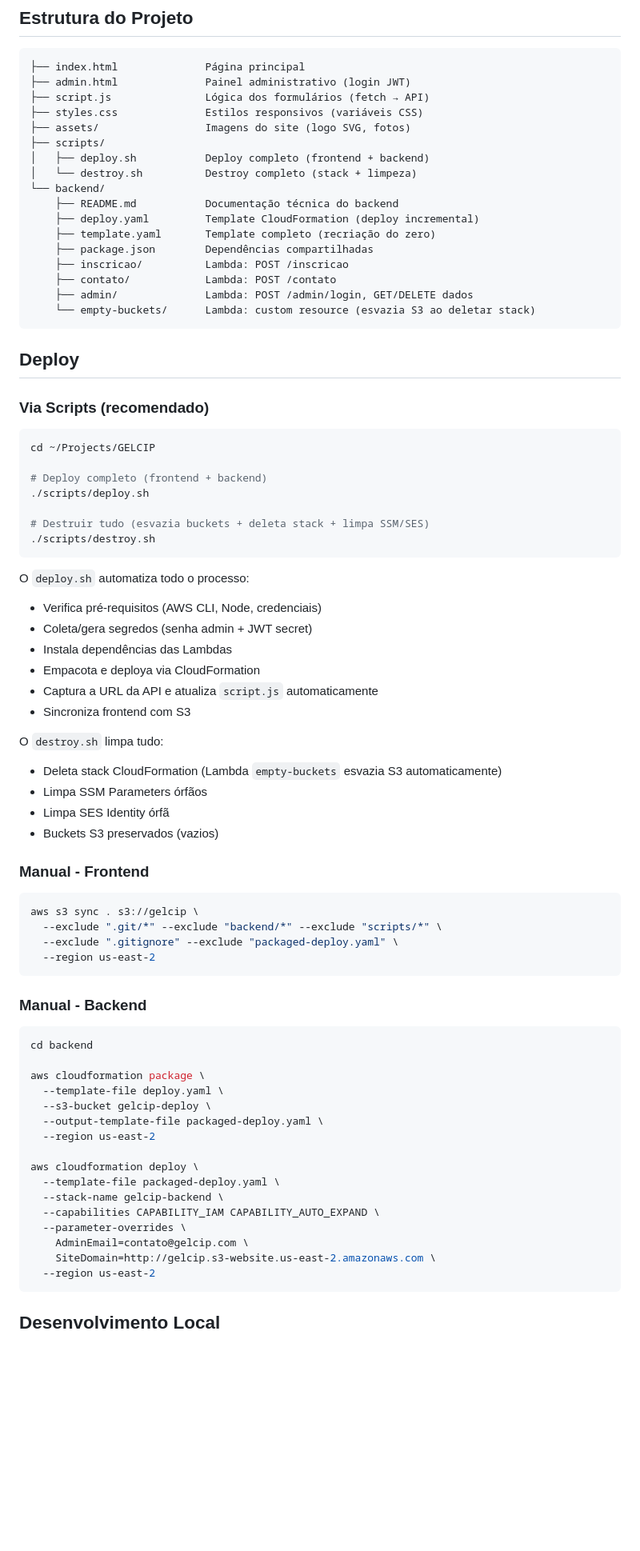
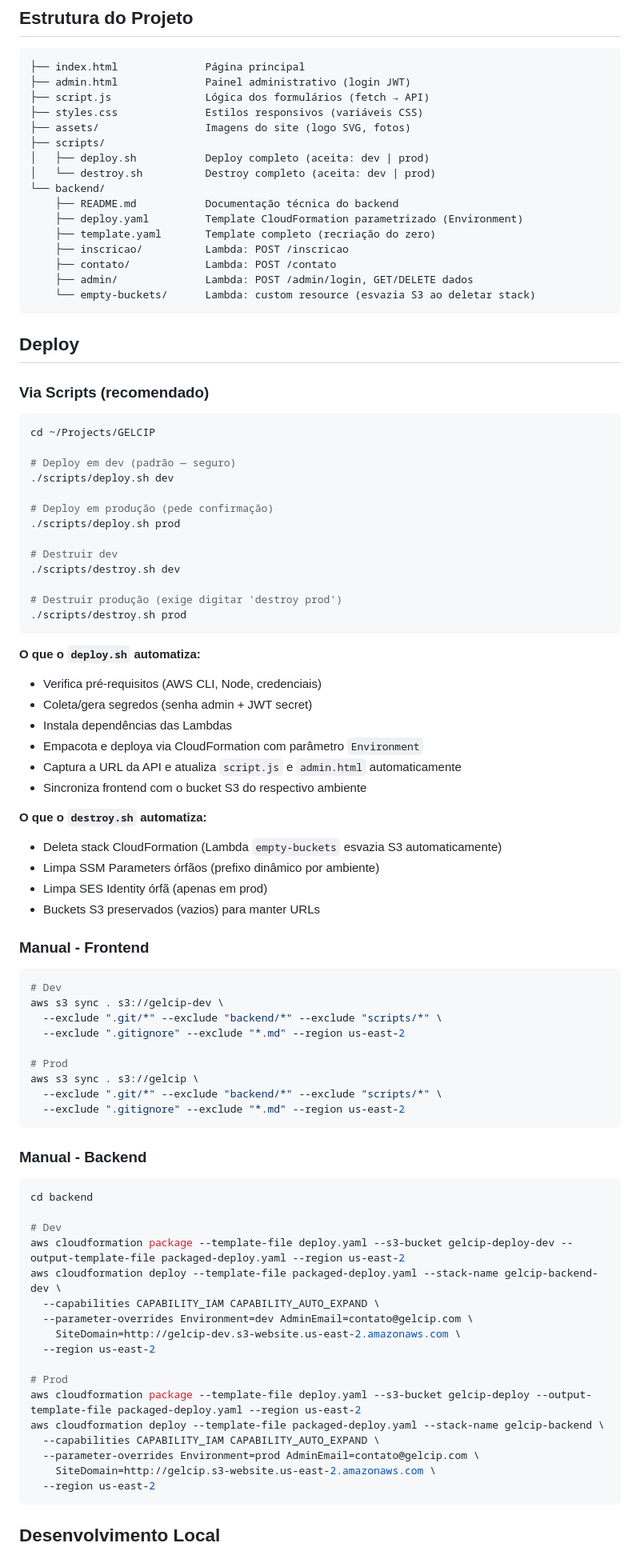
Before and after one commit to admin-vm-devops/GELCIP, a Markdown page: README.md, the part around one of its changes. Shown at 80% size. Drawn GitHub-style; blank space fills up the shorter version.

Commit message:
docs: atualizar README com estrutura de ambientes dev/prod

````diff
--- a/README.md
+++ b/README.md
@@ -38,13 +69,12 @@ Site institucional do GELCIP, uma entidade filantrópica espírita localizada no
 ├── styles.css              Estilos responsivos (variáveis CSS)
 ├── assets/                 Imagens do site (logo SVG, fotos)
 ├── scripts/
-│   ├── deploy.sh           Deploy completo (frontend + backend)
-│   └── destroy.sh          Destroy completo (stack + limpeza)
+│   ├── deploy.sh           Deploy completo (aceita: dev | prod)
+│   └── destroy.sh          Destroy completo (aceita: dev | prod)
 └── backend/
     ├── README.md           Documentação técnica do backend
-    ├── deploy.yaml         Template CloudFormation (deploy incremental)
+    ├── deploy.yaml         Template CloudFormation parametrizado (Environment)
     ├── template.yaml       Template completo (recriação do zero)
-    ├── package.json        Dependências compartilhadas
     ├── inscricao/          Lambda: POST /inscricao
     ├── contato/            Lambda: POST /contato
     ├── admin/              Lambda: POST /admin/login, GET/DELETE dados
@@ -58,34 +88,45 @@ Site institucional do GELCIP, uma entidade filantrópica espírita localizada no
 ```bash
 cd ~/Projects/GELCIP
 
-# Deploy completo (frontend + backend)
-./scripts/deploy.sh
+# Deploy em dev (padrão — seguro)
+./scripts/deploy.sh dev
 
-# Destruir tudo (esvazia buckets + deleta stack + limpa SSM/SES)
-./scripts/destroy.sh
+# Deploy em produção (pede confirmação)
+./scripts/deploy.sh prod
+
+# Destruir dev
+./scripts/destroy.sh dev
+
+# Destruir produção (exige digitar 'destroy prod')
+./scripts/destroy.sh prod
 ```
 
-O `deploy.sh` automatiza todo o processo:
+**O que o `deploy.sh` automatiza:**
 - Verifica pré-requisitos (AWS CLI, Node, credenciais)
 - Coleta/gera segredos (senha admin + JWT secret)
 - Instala dependências das Lambdas
-- Empacota e deploya via CloudFormation
-- Captura a URL da API e atualiza `script.js` automaticamente
-- Sincroniza frontend com S3
+- Empacota e deploya via CloudFormation com parâmetro `Environment`
+- Captura a URL da API e atualiza `script.js` e `admin.html` automaticamente
+- Sincroniza frontend com o bucket S3 do respectivo ambiente
 
-O `destroy.sh` limpa tudo:
+**O que o `destroy.sh` automatiza:**
 - Deleta stack CloudFormation (Lambda `empty-buckets` esvazia S3 automaticamente)
-- Limpa SSM Parameters órfãos
-- Limpa SES Identity órfã
-- Buckets S3 preservados (vazios)
+- Limpa SSM Parameters órfãos (prefixo dinâmico por ambiente)
+- Limpa SES Identity órfã (apenas em prod)
+- Buckets S3 preservados (vazios) para manter URLs
 
 ### Manual - Frontend
 
 ```bash
+# Dev
+aws s3 sync . s3://gelcip-dev \
+  --exclude ".git/*" --exclude "backend/*" --exclude "scripts/*" \
+  --exclude ".gitignore" --exclude "*.md" --region us-east-2
+
+# Prod
 aws s3 sync . s3://gelcip \
   --exclude ".git/*" --exclude "backend/*" --exclude "scripts/*" \
-  --exclude ".gitignore" --exclude "packaged-deploy.yaml" \
-  --region us-east-2
+  --exclude ".gitignore" --exclude "*.md" --region us-east-2
 ```
 
 ### Manual - Backend
@@ -93,18 +134,19 @@ aws s3 sync . s3://gelcip \
 ```bash
 cd backend
 
-aws cloudformation package \
-  --template-file deploy.yaml \
-  --s3-bucket gelcip-deploy \
-  --output-template-file packaged-deploy.yaml \
+# Dev
+aws cloudformation package --template-file deploy.yaml --s3-bucket gelcip-deploy-dev --output-template-file packaged-deploy.yaml --region us-east-2
+aws cloudformation deploy --template-file packaged-deploy.yaml --stack-name gelcip-backend-dev \
+  --capabilities CAPABILITY_IAM CAPABILITY_AUTO_EXPAND \
+  --parameter-overrides Environment=dev AdminEmail=contato@gelcip.com \
+    SiteDomain=http://gelcip-dev.s3-website.us-east-2.amazonaws.com \
   --region us-east-2
 
-aws cloudformation deploy \
-  --template-file packaged-deploy.yaml \
-  --stack-name gelcip-backend \
+# Prod
+aws cloudformation package --template-file deploy.yaml --s3-bucket gelcip-deploy --output-template-file packaged-deploy.yaml --region us-east-2
+aws cloudformation deploy --template-file packaged-deploy.yaml --stack-name gelcip-backend \
   --capabilities CAPABILITY_IAM CAPABILITY_AUTO_EXPAND \
-  --parameter-overrides \
-    AdminEmail=contato@gelcip.com \
+  --parameter-overrides Environment=prod AdminEmail=contato@gelcip.com \
     SiteDomain=http://gelcip.s3-website.us-east-2.amazonaws.com \
   --region us-east-2
 ```
````
Also changed, not shown: other parts of README.md (+34 -3 lines).
